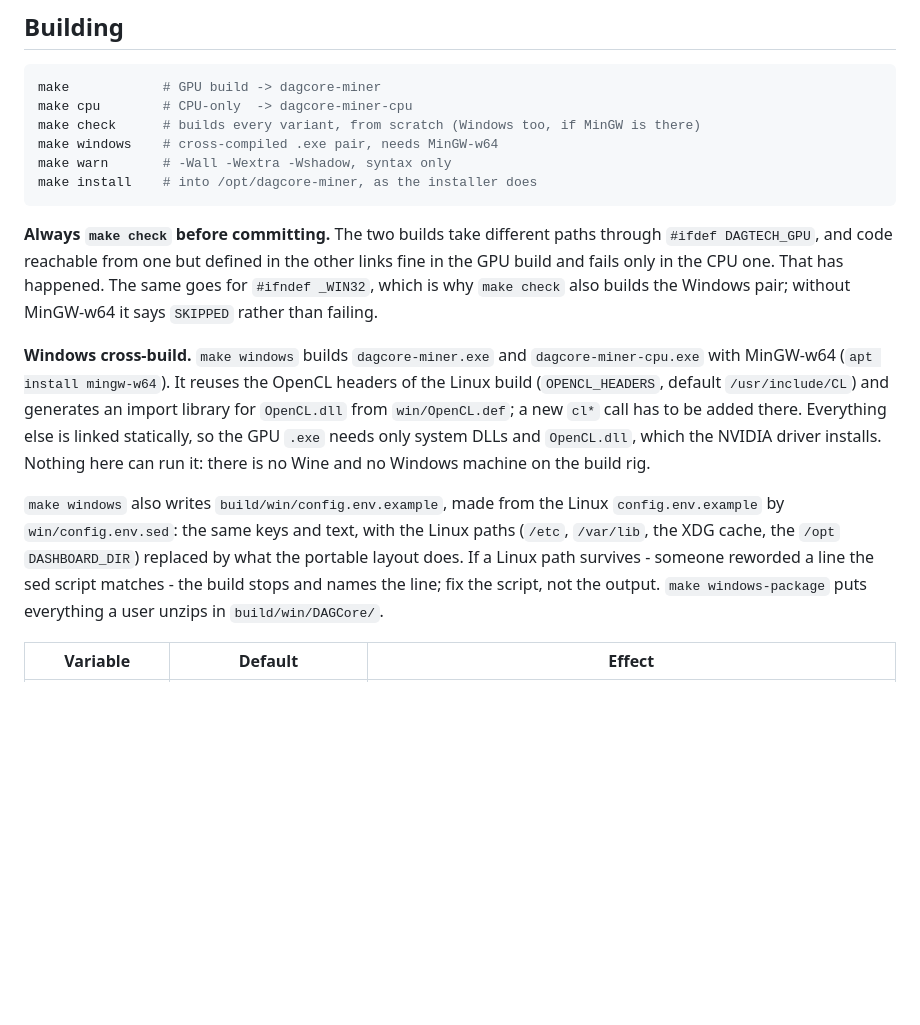
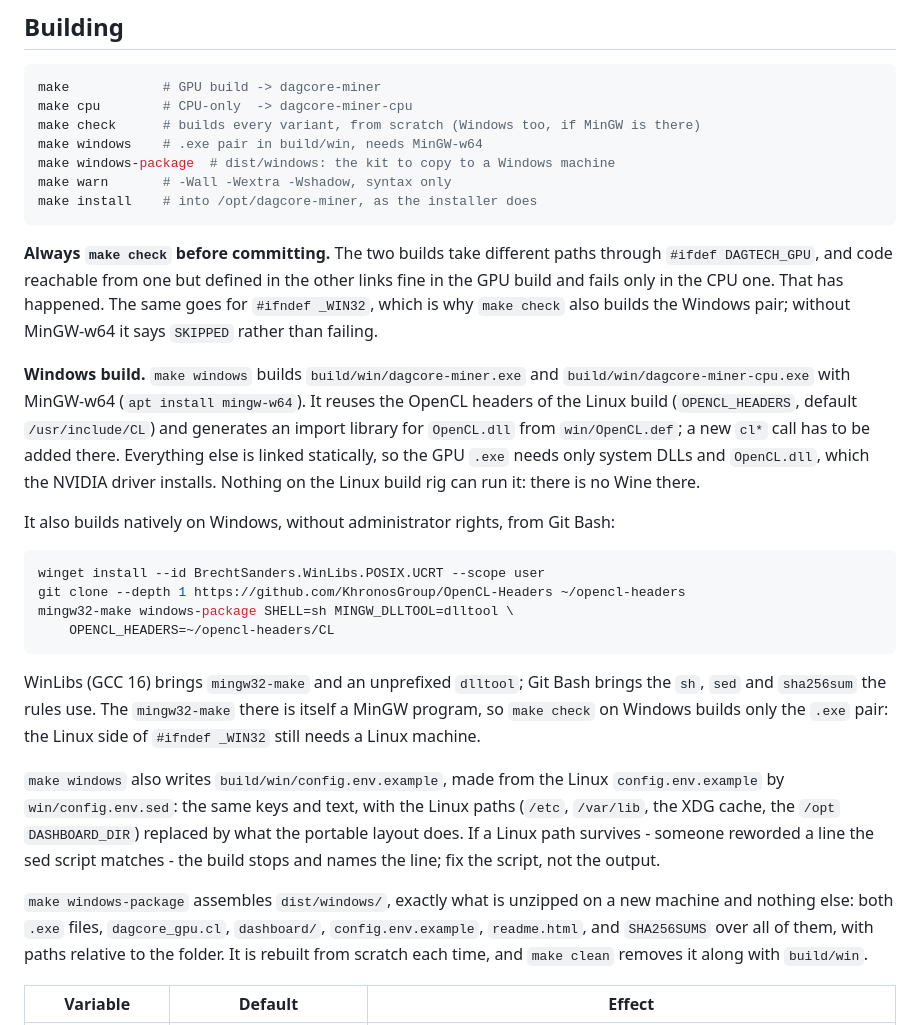
Before and after one commit to dagcore/dagcore-miner, a Markdown page: docs/DEVELOPMENT.md, the part around one of its changes. Rendered like a GitHub page; blank space fills up the shorter version.

````diff
--- a/docs/DEVELOPMENT.md
+++ b/docs/DEVELOPMENT.md
@@ -49,7 +49,8 @@ NVML paths are tested without a card.
 make            # GPU build -> dagcore-miner
 make cpu        # CPU-only  -> dagcore-miner-cpu
 make check      # builds every variant, from scratch (Windows too, if MinGW is there)
-make windows    # cross-compiled .exe pair, needs MinGW-w64
+make windows    # .exe pair in build/win, needs MinGW-w64
+make windows-package  # dist/windows: the kit to copy to a Windows machine
 make warn       # -Wall -Wextra -Wshadow, syntax only
 make install    # into /opt/dagcore-miner, as the installer does
 ```
@@ -61,22 +62,42 @@ happened. The same goes for `#ifndef _WIN32`, which is why `make check` also
 builds the Windows pair; without MinGW-w64 it says `SKIPPED` rather than
 failing.
 
-**Windows cross-build.** `make windows` builds `dagcore-miner.exe` and
-`dagcore-miner-cpu.exe` with MinGW-w64 (`apt install mingw-w64`). It reuses
-the OpenCL headers of the Linux build (`OPENCL_HEADERS`, default
+**Windows build.** `make windows` builds `build/win/dagcore-miner.exe` and
+`build/win/dagcore-miner-cpu.exe` with MinGW-w64 (`apt install mingw-w64`). It
+reuses the OpenCL headers of the Linux build (`OPENCL_HEADERS`, default
 `/usr/include/CL`) and generates an import library for `OpenCL.dll` from
 `win/OpenCL.def`; a new `cl*` call has to be added there. Everything else is
 linked statically, so the GPU `.exe` needs only system DLLs and `OpenCL.dll`,
-which the NVIDIA driver installs. Nothing here can run it: there is no Wine
-and no Windows machine on the build rig.
+which the NVIDIA driver installs. Nothing on the Linux build rig can run it:
+there is no Wine there.
+
+It also builds natively on Windows, without administrator rights, from Git
+Bash:
+
+```sh
+winget install --id BrechtSanders.WinLibs.POSIX.UCRT --scope user
+git clone --depth 1 https://github.com/KhronosGroup/OpenCL-Headers ~/opencl-headers
+mingw32-make windows-package SHELL=sh MINGW_DLLTOOL=dlltool \
+    OPENCL_HEADERS=~/opencl-headers/CL
+```
+
+WinLibs (GCC 16) brings `mingw32-make` and an unprefixed `dlltool`; Git Bash
+brings the `sh`, `sed` and `sha256sum` the rules use. The `mingw32-make` there
+is itself a MinGW program, so `make check` on Windows builds only the `.exe`
+pair: the Linux side of `#ifndef _WIN32` still needs a Linux machine.
 
 `make windows` also writes `build/win/config.env.example`, made from the Linux
 `config.env.example` by `win/config.env.sed`: the same keys and text, with the
 Linux paths (`/etc`, `/var/lib`, the XDG cache, the `/opt` `DASHBOARD_DIR`)
 replaced by what the portable layout does. If a Linux path survives - someone
 reworded a line the sed script matches - the build stops and names the line;
-fix the script, not the output. `make windows-package` puts everything a user
-unzips in `build/win/DAGCore/`.
+fix the script, not the output.
+
+`make windows-package` assembles `dist/windows/`, exactly what is unzipped on
+a new machine and nothing else: both `.exe` files, `dagcore_gpu.cl`,
+`dashboard/`, `config.env.example`, `readme.html`, and `SHA256SUMS` over all
+of them, with paths relative to the folder. It is rebuilt from scratch each
+time, and `make clean` removes it along with `build/win`.
 
 | Variable | Default | Effect |
 |----------|---------|--------|
````
Also changed, not shown: other parts of docs/DEVELOPMENT.md (+32 -11 lines), README.md (+66 -32 lines).
